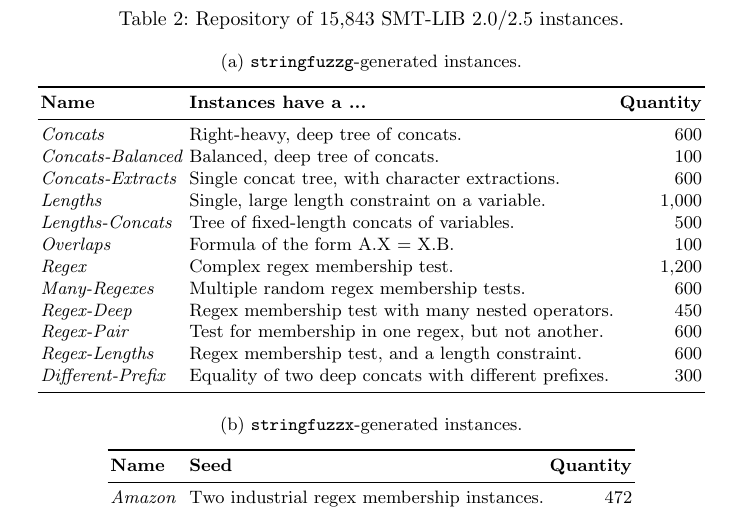
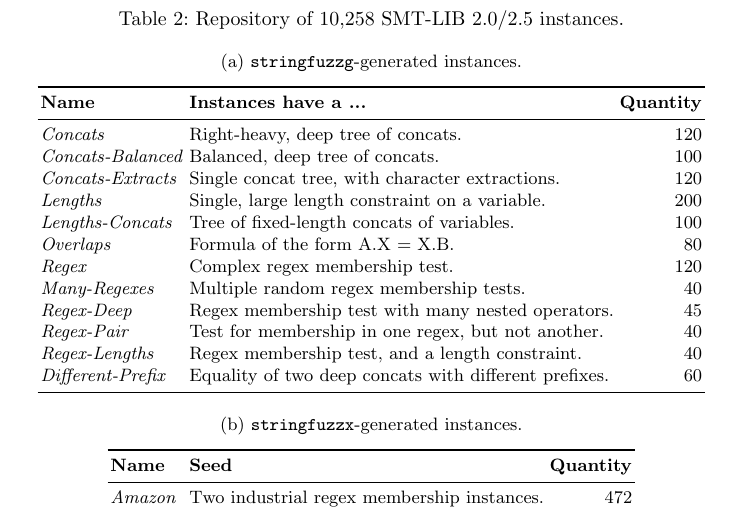
Before and after one commit to dblotsky/stringfuzz_paper, a LaTeX paper (paper.tex, which reads includes/suites.tex): part of page 5 of 9, cut so that both start at the same text. Compiled offline with pdfLaTeX.

Commit message:
Adjusting numbers.

```diff
--- a/includes/suites.tex
+++ b/includes/suites.tex
@@ -22,7 +22,7 @@ instances. Finally, the \textit{Sanitizer} category is obtained from
 five industrial e-mail address and IPv4 sanitizers.
 
 \begin{table}[t]
-    \caption{Repository of 15,843 \smtfull{} instances.}
+    \caption{Repository of 10,258 \smtfull{} instances.}
     \begin{subtable}{1\textwidth}
         \centering
         \caption{\generator{}-generated instances.}
@@ -36,40 +36,40 @@ five industrial e-mail address and IPv4 sanitizers.
             \midrule
             \textit{Concats}
                 & Right-heavy, deep tree of concats.
-                & 600 \\
+                & 120 \\
             \textit{Concats-Balanced}
                 & Balanced, deep tree of concats.
                 & 100 \\
             \textit{Concats-Extracts}
                 & Single concat tree, with character extractions.
-                & 600 \\
+                & 120 \\
             \textit{Lengths}
                 & Single, large length constraint on a variable.
-                & 1,000 \\
+                & 200 \\
             \textit{Lengths-Concats}
                 & Tree of fixed-length concats of variables.
-                & 500 \\
+                & 100 \\
             \textit{Overlaps}
                 & Formula of the form A.X = X.B.
-                & 100 \\
+                & 80 \\
             \textit{Regex}
                 & Complex regex membership test.
-                & 1,200 \\
+                & 120 \\
             \textit{Many-Regexes}
                 & Multiple random regex membership tests.
-                & 600 \\
+                & 40 \\
             \textit{Regex-Deep}
                 & Regex membership test with many nested operators.
-                & 450 \\
+                & 45 \\
             \textit{Regex-Pair}
                 & Test for membership in one regex, but not another.
-                & 600 \\
+                & 40 \\
             \textit{Regex-Lengths}
                 & Regex membership test, and a length constraint.
-                & 600 \\
+                & 40 \\
             \textit{Different-Prefix}
                 & Equality of two deep concats with different prefixes.
-                & 300 \\
+                & 60 \\
             \bottomrule
         \end{tabular}
     \end{subtable}
```
